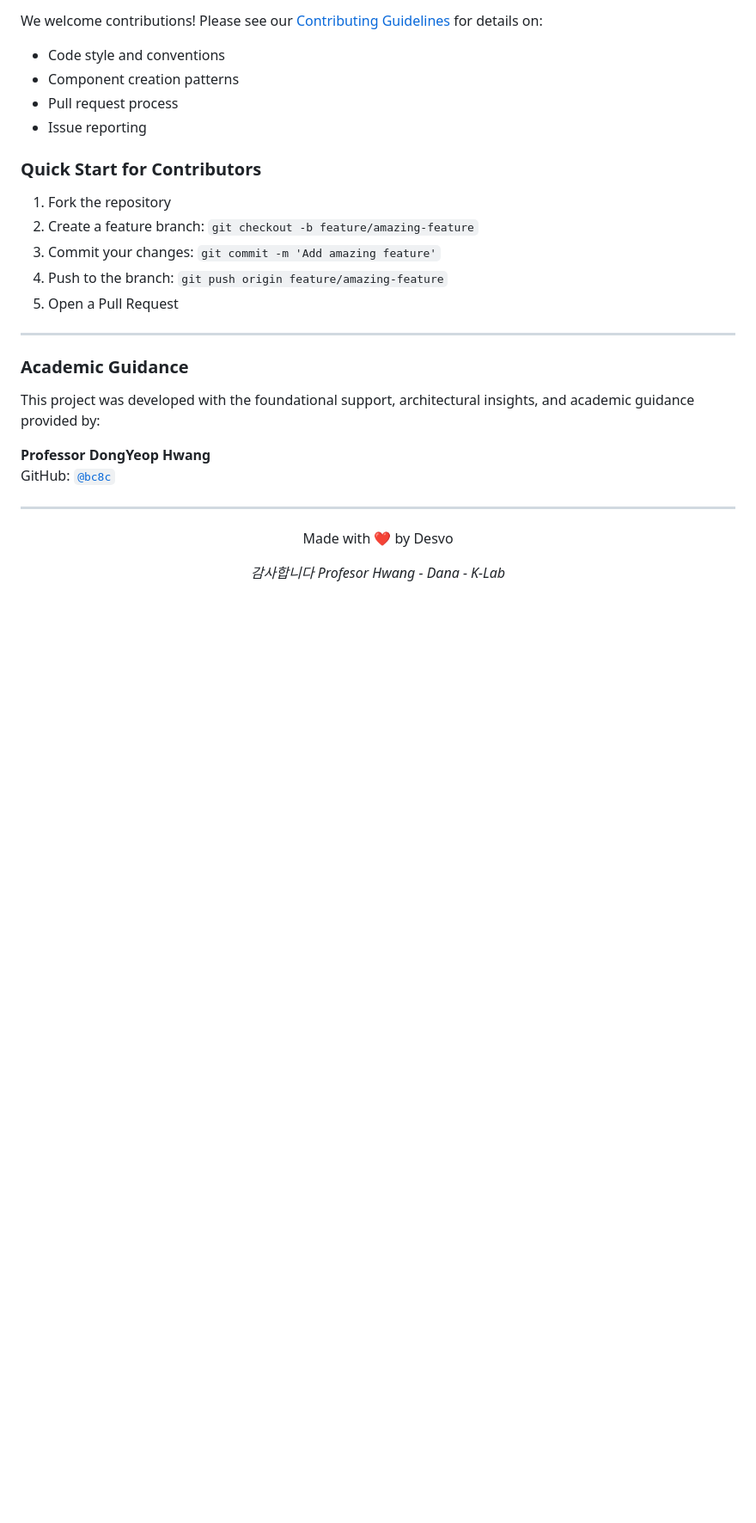
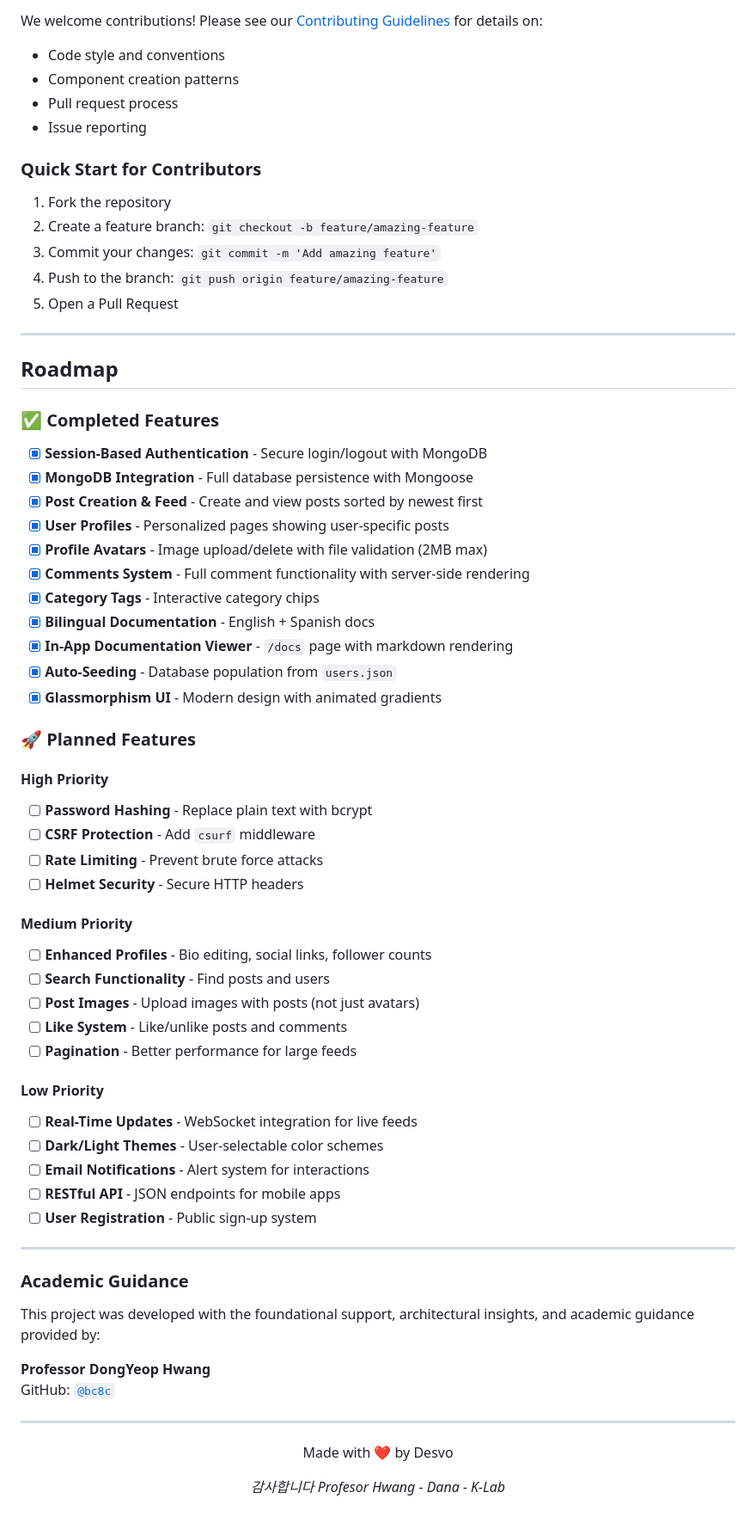
Before and after one commit to DesvoSoft/Mini-SNS, a Markdown page: README.md, the part around one of its changes. Shown at 86% size. Rendered like a GitHub page; blank space fills up the shorter version.

Commit message:
docs: Enhance README with detailed data management, architecture, and roadmap sections, and improve main image styling.

```diff
--- a/README.md
+++ b/README.md
@@ -282,6 +328,49 @@ We welcome contributions! Please see our [Contributing Guidelines](docs/CONTRIBU
 
 ---
 
+## Roadmap
+
+### ✅ Completed Features
+
+- [x] **Session-Based Authentication** - Secure login/logout with MongoDB
+- [x] **MongoDB Integration** - Full database persistence with Mongoose
+- [x] **Post Creation & Feed** - Create and view posts sorted by newest first
+- [x] **User Profiles** - Personalized pages showing user-specific posts
+- [x] **Profile Avatars** - Image upload/delete with file validation (2MB max)
+- [x] **Comments System** - Full comment functionality with server-side rendering
+- [x] **Category Tags** - Interactive category chips
+- [x] **Bilingual Documentation** - English + Spanish docs
+- [x] **In-App Documentation Viewer** - `/docs` page with markdown rendering
+- [x] **Auto-Seeding** - Database population from `users.json`
+- [x] **Glassmorphism UI** - Modern design with animated gradients
+
+### 🚀 Planned Features
+
+#### High Priority
+
+- [ ] **Password Hashing** - Replace plain text with bcrypt
+- [ ] **CSRF Protection** - Add `csurf` middleware
+- [ ] **Rate Limiting** - Prevent brute force attacks
+- [ ] **Helmet Security** - Secure HTTP headers
+
+#### Medium Priority
+
+- [ ] **Enhanced Profiles** - Bio editing, social links, follower counts
+- [ ] **Search Functionality** - Find posts and users
+- [ ] **Post Images** - Upload images with posts (not just avatars)
+- [ ] **Like System** - Like/unlike posts and comments
+- [ ] **Pagination** - Better performance for large feeds
+
+#### Low Priority
+
+- [ ] **Real-Time Updates** - WebSocket integration for live feeds
+- [ ] **Dark/Light Themes** - User-selectable color schemes
+- [ ] **Email Notifications** - Alert system for interactions
+- [ ] **RESTful API** - JSON endpoints for mobile apps
+- [ ] **User Registration** - Public sign-up system
+
+---
+
 ### Academic Guidance
 
 This project was developed with the foundational support, architectural insights, and academic guidance provided by:
```
Also changed, not shown: other parts of README.md (+47 -1 lines).
